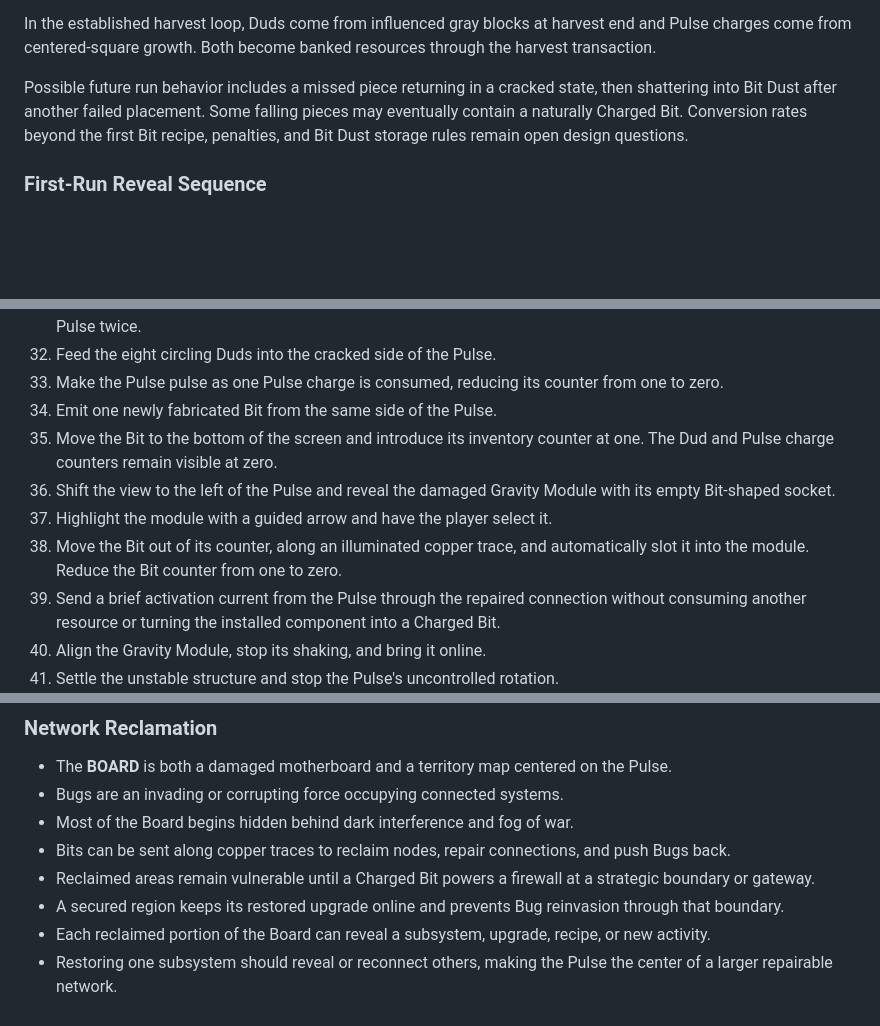
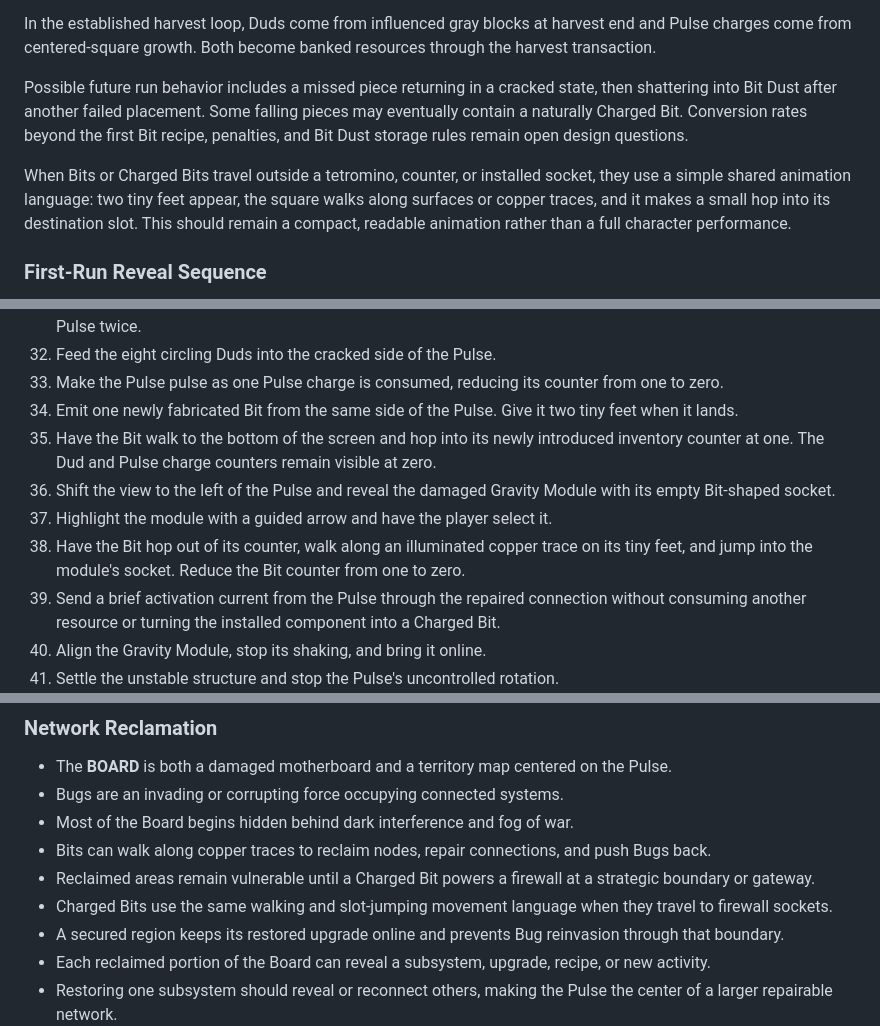
Before and after one commit to techinevolution/Twistris, a Markdown page: PROJECT_OUTLINE.md, 3 parts joined by grey strips. Rendered like a GitHub page; blank space fills up the shorter version.

```diff
--- a/PROJECT_OUTLINE.md
+++ b/PROJECT_OUTLINE.md
@@ -133,6 +133,8 @@ In the established harvest loop, Duds come from influenced gray blocks at harves
 
 Possible future run behavior includes a missed piece returning in a cracked state, then shattering into Bit Dust after another failed placement. Some falling pieces may eventually contain a naturally Charged Bit. Conversion rates beyond the first Bit recipe, penalties, and Bit Dust storage rules remain open design questions.
 
+When Bits or Charged Bits travel outside a tetromino, counter, or installed socket, they use a simple shared animation language: two tiny feet appear, the square walks along surfaces or copper traces, and it makes a small hop into its destination slot. This should remain a compact, readable animation rather than a full character performance.
+
 ### First-Run Reveal Sequence
 
 The first-run tutorial should initially disguise Twistris as a conventional falling-block game, then reveal the damaged Pulse and the larger restoration layer:
@@ -170,11 +172,11 @@ The first-run tutorial should initially disguise Twistris as a conventional fall
 31. Stream eight Duds from the lower-right Dud counter, reducing it from eight to zero, and circle them around the Pulse twice.
 32. Feed the eight circling Duds into the cracked side of the Pulse.
 33. Make the Pulse pulse as one Pulse charge is consumed, reducing its counter from one to zero.
-34. Emit one newly fabricated Bit from the same side of the Pulse.
-35. Move the Bit to the bottom of the screen and introduce its inventory counter at one. The Dud and Pulse charge counters remain visible at zero.
+34. Emit one newly fabricated Bit from the same side of the Pulse. Give it two tiny feet when it lands.
+35. Have the Bit walk to the bottom of the screen and hop into its newly introduced inventory counter at one. The Dud and Pulse charge counters remain visible at zero.
 36. Shift the view to the left of the Pulse and reveal the damaged Gravity Module with its empty Bit-shaped socket.
 37. Highlight the module with a guided arrow and have the player select it.
-38. Move the Bit out of its counter, along an illuminated copper trace, and automatically slot it into the module. Reduce the Bit counter from one to zero.
+38. Have the Bit hop out of its counter, walk along an illuminated copper trace on its tiny feet, and jump into the module's socket. Reduce the Bit counter from one to zero.
 39. Send a brief activation current from the Pulse through the repaired connection without consuming another resource or turning the installed component into a Charged Bit.
 40. Align the Gravity Module, stop its shaking, and bring it online.
 41. Settle the unstable structure and stop the Pulse's uncontrolled rotation.
@@ -239,8 +241,9 @@ These fit the world but are not committed implementation work:
 - The **BOARD** is both a damaged motherboard and a territory map centered on the Pulse.
 - Bugs are an invading or corrupting force occupying connected systems.
 - Most of the Board begins hidden behind dark interference and fog of war.
-- Bits can be sent along copper traces to reclaim nodes, repair connections, and push Bugs back.
+- Bits can walk along copper traces to reclaim nodes, repair connections, and push Bugs back.
 - Reclaimed areas remain vulnerable until a Charged Bit powers a firewall at a strategic boundary or gateway.
+- Charged Bits use the same walking and slot-jumping movement language when they travel to firewall sockets.
 - A secured region keeps its restored upgrade online and prevents Bug reinvasion through that boundary.
 - Each reclaimed portion of the Board can reveal a subsystem, upgrade, recipe, or new activity.
 - Restoring one subsystem should reveal or reconnect others, making the Pulse the center of a larger repairable network.
```
Also changed, not shown: DECISIONS.md (+8 -0 lines).
